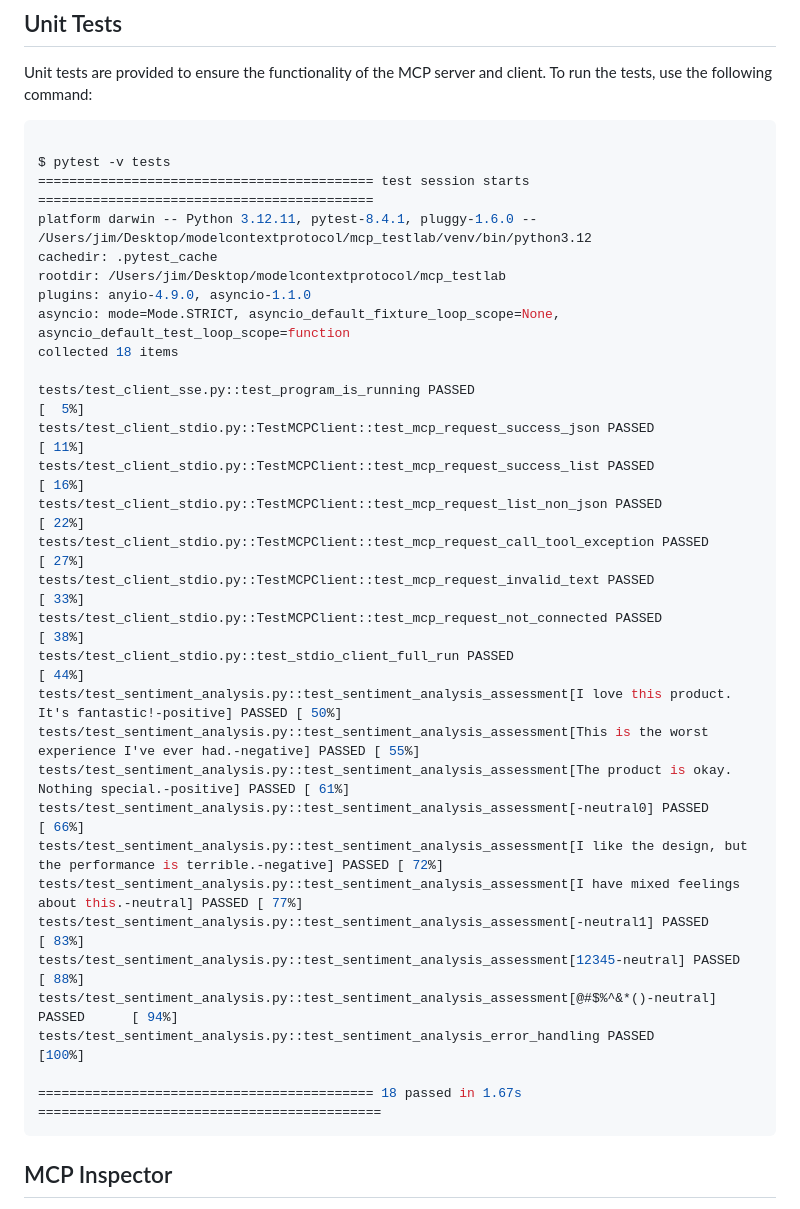
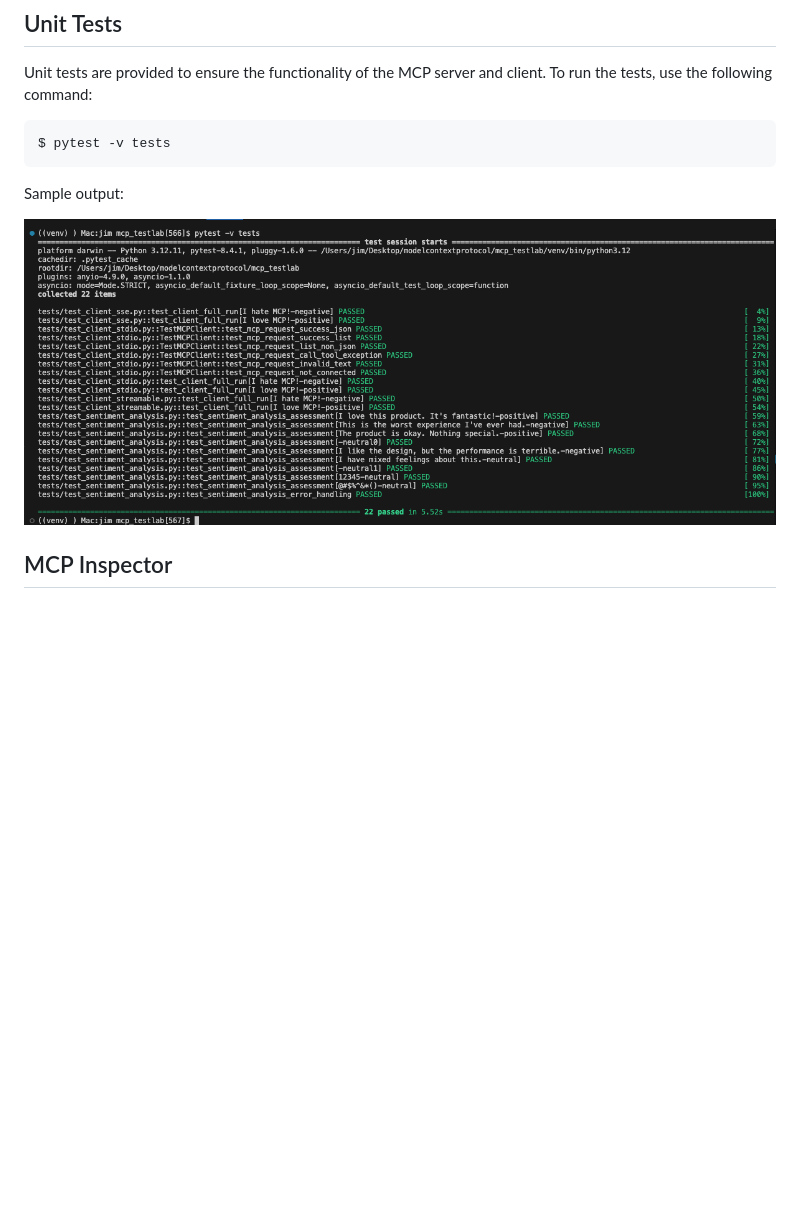
Before and after one commit to jimthompson5802/mcp_testlab, a Markdown page: README.md, the part around the change. Rendered like a GitHub page; pictures changed too: images/mcp_unit_tests.png (added); blank space fills up the shorter version.

Commit message:
readme update for unit tests

````diff
--- a/README.md
+++ b/README.md
@@ -322,37 +322,12 @@ Terminated: 15             python mcp-sentiment/app_fastmcp.py --transport strea
 ## Unit Tests
 Unit tests are provided to ensure the functionality of the MCP server and client. To run the tests, use the following command:
 ```bash
+$ pytest -v tests
+```
 
-$ pytest -v tests
-=========================================== test session starts ===========================================
-platform darwin -- Python 3.12.11, pytest-8.4.1, pluggy-1.6.0 -- /Users/jim/Desktop/modelcontextprotocol/mcp_testlab/venv/bin/python3.12
-cachedir: .pytest_cache
-rootdir: /Users/jim/Desktop/modelcontextprotocol/mcp_testlab
-plugins: anyio-4.9.0, asyncio-1.1.0
-asyncio: mode=Mode.STRICT, asyncio_default_fixture_loop_scope=None, asyncio_default_test_loop_scope=function
-collected 18 items
+Sample output:
 
-tests/test_client_sse.py::test_program_is_running PASSED                                            [  5%]
-tests/test_client_stdio.py::TestMCPClient::test_mcp_request_success_json PASSED                     [ 11%]
-tests/test_client_stdio.py::TestMCPClient::test_mcp_request_success_list PASSED                     [ 16%]
-tests/test_client_stdio.py::TestMCPClient::test_mcp_request_list_non_json PASSED                    [ 22%]
-tests/test_client_stdio.py::TestMCPClient::test_mcp_request_call_tool_exception PASSED              [ 27%]
-tests/test_client_stdio.py::TestMCPClient::test_mcp_request_invalid_text PASSED                     [ 33%]
-tests/test_client_stdio.py::TestMCPClient::test_mcp_request_not_connected PASSED                    [ 38%]
-tests/test_client_stdio.py::test_stdio_client_full_run PASSED                                       [ 44%]
-tests/test_sentiment_analysis.py::test_sentiment_analysis_assessment[I love this product. It's fantastic!-positive] PASSED [ 50%]
-tests/test_sentiment_analysis.py::test_sentiment_analysis_assessment[This is the worst experience I've ever had.-negative] PASSED [ 55%]
-tests/test_sentiment_analysis.py::test_sentiment_analysis_assessment[The product is okay. Nothing special.-positive] PASSED [ 61%]
-tests/test_sentiment_analysis.py::test_sentiment_analysis_assessment[-neutral0] PASSED              [ 66%]
-tests/test_sentiment_analysis.py::test_sentiment_analysis_assessment[I like the design, but the performance is terrible.-negative] PASSED [ 72%]
-tests/test_sentiment_analysis.py::test_sentiment_analysis_assessment[I have mixed feelings about this.-neutral] PASSED [ 77%]
-tests/test_sentiment_analysis.py::test_sentiment_analysis_assessment[-neutral1] PASSED              [ 83%]
-tests/test_sentiment_analysis.py::test_sentiment_analysis_assessment[12345-neutral] PASSED          [ 88%]
-tests/test_sentiment_analysis.py::test_sentiment_analysis_assessment[@#$%^&*()-neutral] PASSED      [ 94%]
-tests/test_sentiment_analysis.py::test_sentiment_analysis_error_handling PASSED                     [100%]
-
-=========================================== 18 passed in 1.67s ============================================
-```
+![](./images/mcp_unit_tests.png)
 
 ## MCP Inspector
 
````
